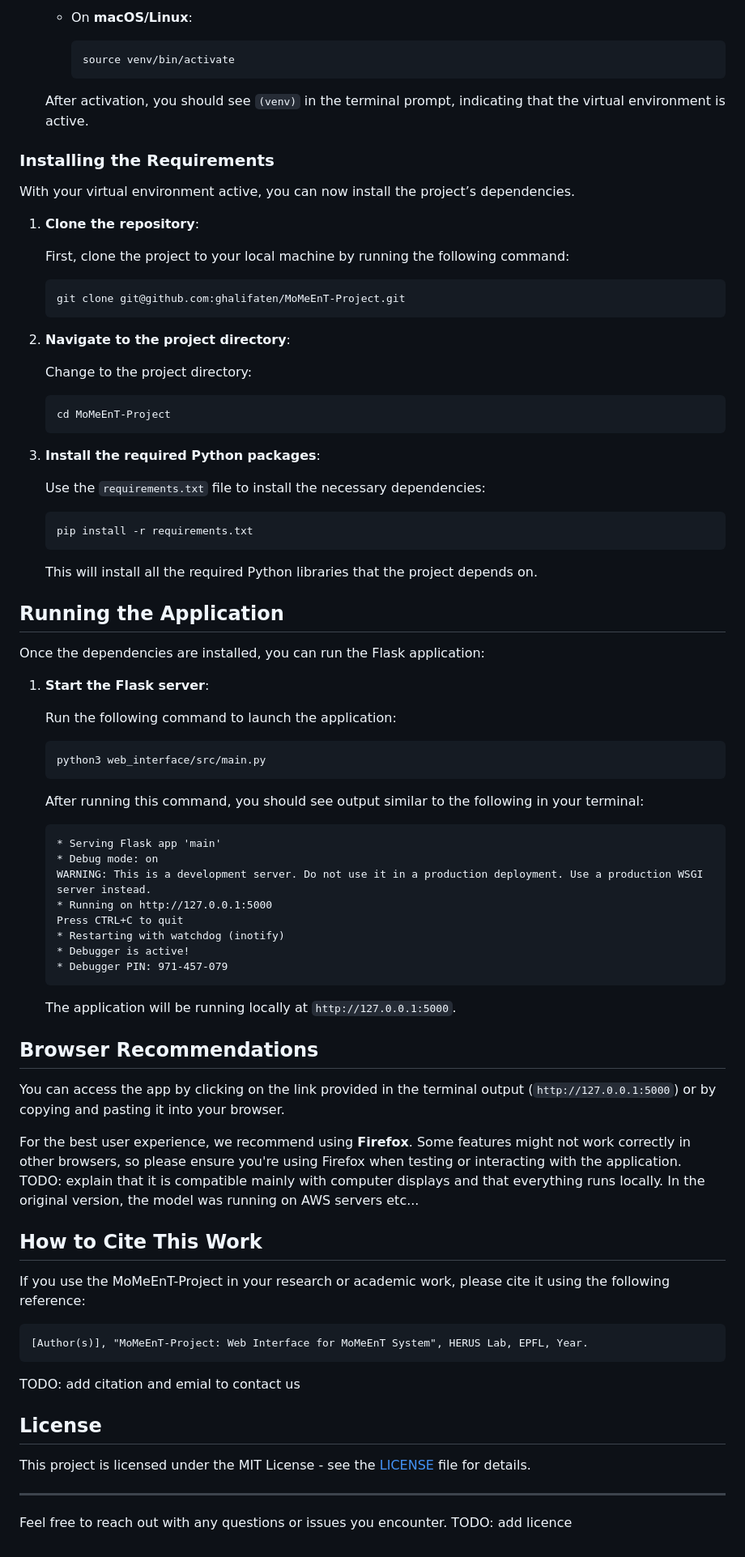
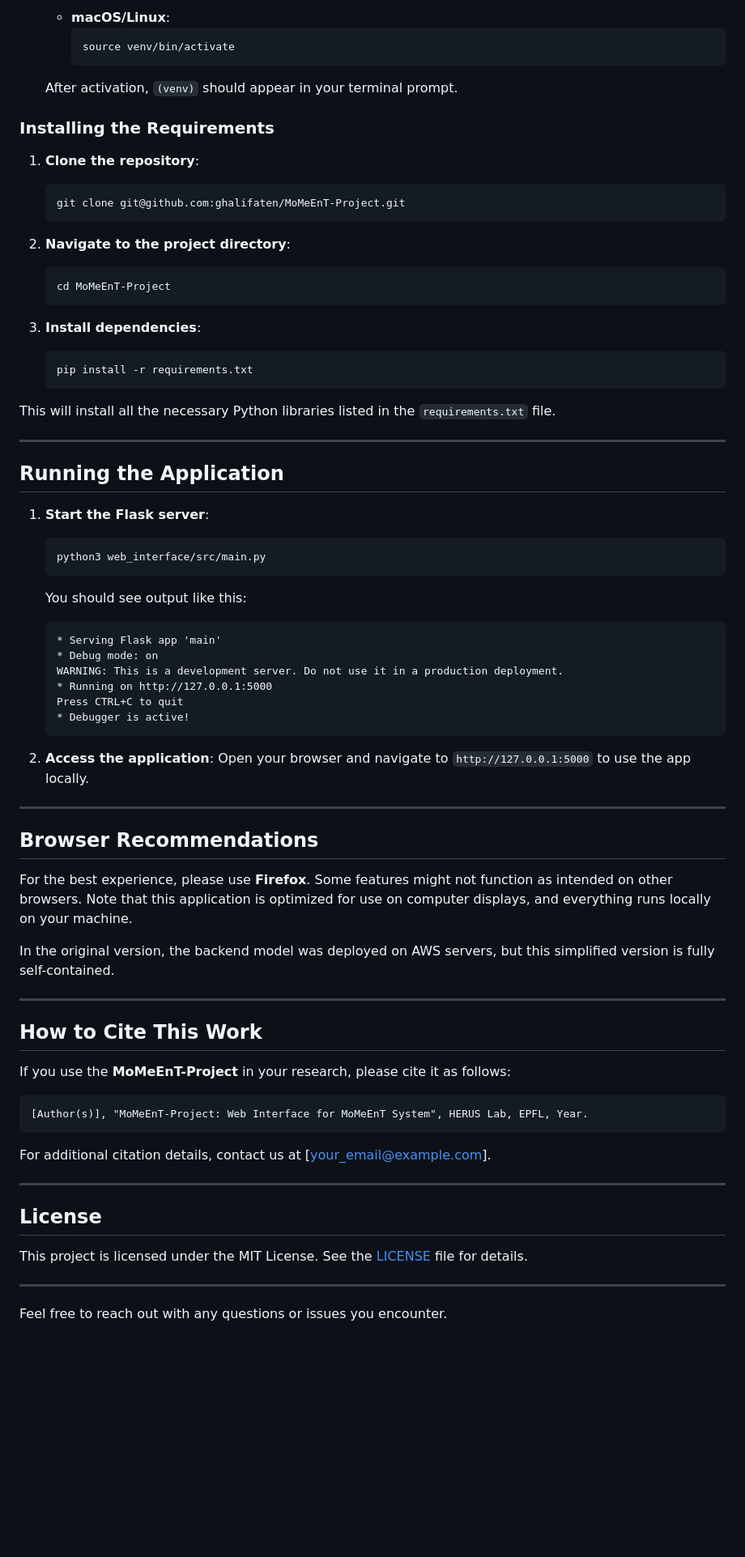
Before and after one commit to BarsantiMatteo/momeent-adaptive-survey, a Markdown page: README.md, the part around the change printed below. Shown: that part at 81% size. Rendered like a GitHub page; blank space fills up the shorter version.

````diff
--- a/README.md
+++ b/README.md
@@ -55,92 +53,78 @@ A virtual environment allows you to isolate the project dependencies from your g
      ```
-
-   - On **macOS/Linux**:
-
+   - **macOS/Linux**:
      ```bash
      source venv/bin/activate
      ```
 
-   After activation, you should see `(venv)` in the terminal prompt, indicating that the virtual environment is active.
+   After activation, `(venv)` should appear in your terminal prompt.
 
 ### Installing the Requirements
 
-With your virtual environment active, you can now install the project’s dependencies.
-
 1. **Clone the repository**:
-
-   First, clone the project to your local machine by running the following command:
-
    ```bash
    git clone git@github.com:ghalifaten/MoMeEnT-Project.git
    ```
 
 2. **Navigate to the project directory**:
-
-   Change to the project directory:
-
    ```bash
    cd MoMeEnT-Project
    ```
 
-3. **Install the required Python packages**:
-
-   Use the `requirements.txt` file to install the necessary dependencies:
-
+3. **Install dependencies**:
    ```bash
    pip install -r requirements.txt
    ```
 
-   This will install all the required Python libraries that the project depends on.
+This will install all the necessary Python libraries listed in the `requirements.txt` file.
+
+---
 
 ## Running the Application
 
-Once the dependencies are installed, you can run the Flask application:
-
 1. **Start the Flask server**:
-
-   Run the following command to launch the application:
-
    ```bash
    python3 web_interface/src/main.py
    ```
 
-   After running this command, you should see output similar to the following in your terminal:
-
+   You should see output like this:
    ```
    * Serving Flask app 'main'
    * Debug mode: on
-   WARNING: This is a development server. Do not use it in a production deployment. Use a production WSGI server instead.
+   WARNING: This is a development server. Do not use it in a production deployment.
    * Running on http://127.0.0.1:5000
    Press CTRL+C to quit
-   * Restarting with watchdog (inotify)
    * Debugger is active!
-   * Debugger PIN: 971-457-079
    ```
 
-   The application will be running locally at `http://127.0.0.1:5000`.
+2. **Access the application**:
+   Open your browser and navigate to `http://127.0.0.1:5000` to use the app locally.
+
+---
 
 ## Browser Recommendations
 
-You can access the app by clicking on the link provided in the terminal output (`http://127.0.0.1:5000`) or by copying and pasting it into your browser.
+For the best experience, please use **Firefox**. Some features might not function as intended on other browsers. Note that this application is optimized for use on computer displays, and everything runs locally on your machine.
 
-For the best user experience, we recommend using **Firefox**. Some features might not work correctly in other browsers, so please ensure you're using Firefox when testing or interacting with the application.
-TODO: explain that it is compatible mainly with computer displays and that everything runs locally. In the original version, the model was running on AWS servers etc...
+In the original version, the backend model was deployed on AWS servers, but this simplified version is fully self-contained.
+
+---
 
 ## How to Cite This Work
 
-If you use the MoMeEnT-Project in your research or academic work, please cite it using the following reference:
+If you use the **MoMeEnT-Project** in your research, please cite it as follows:
 
 ```
 [Author(s)], "MoMeEnT-Project: Web Interface for MoMeEnT System", HERUS Lab, EPFL, Year.
 ```
 
-TODO: add citation and emial to contact us
+For additional citation details, contact us at [your_email@example.com].
+
+---
 
 ## License
 
-This project is licensed under the MIT License - see the [LICENSE](LICENSE) file for details.
+This project is licensed under the MIT License. See the [LICENSE](LICENSE) file for details.
 
 ---
 
 Feel free to reach out with any questions or issues you encounter.
-TODO: add licence
````
Also changed, not shown: other parts of README.md (+26 -28 lines), images/kpi_estimation.png (added), images/survey_framework.png.
